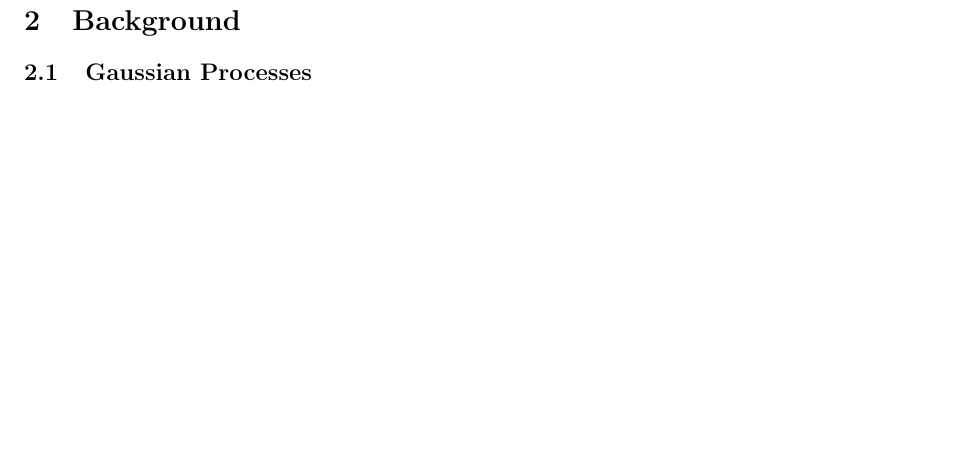
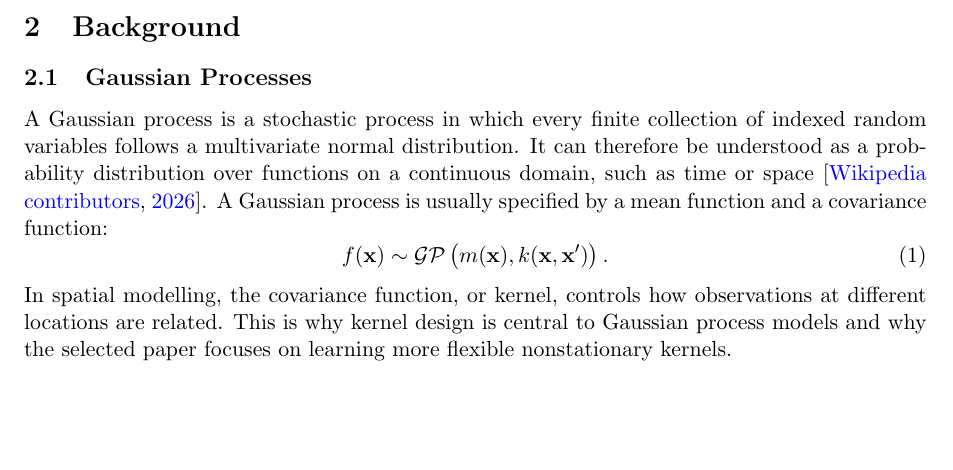
Before and after one commit to zhou-zhichao/Spatial-project-report, a LaTeX paper (main.tex): part of page 2 of 2 before the commit and part of page 1 of 2 after it, cut so that both start at the same text, the shorter picture padded with empty space. Compiled offline with pdfLaTeX.

Commit message:
Add Gaussian process background

```diff
--- a/main.tex
+++ b/main.tex
@@ -48,7 +48,11 @@ The use of covariance kernels is ubiquitous in the field of spatial statistics.
 
 \subsection{Gaussian Processes}
 
-% Explain Gaussian processes here.
+A Gaussian process is a stochastic process in which every finite collection of indexed random variables follows a multivariate normal distribution. It can therefore be understood as a probability distribution over functions on a continuous domain, such as time or space \citep{wikipediaGaussianProcess}. A Gaussian process is usually specified by a mean function and a covariance function:
+\begin{equation}
+  f(\mathbf{x}) \sim \mathcal{GP}\left(m(\mathbf{x}), k(\mathbf{x}, \mathbf{x}')\right).
+\end{equation}
+In spatial modelling, the covariance function, or kernel, controls how observations at different locations are related. This is why kernel design is central to Gaussian process models and why the selected paper focuses on learning more flexible nonstationary kernels.
 
 \subsection{Stationary and Nonstationary Kernels}
 
```
Also changed, not shown: references.bib (+8 -0 lines).
